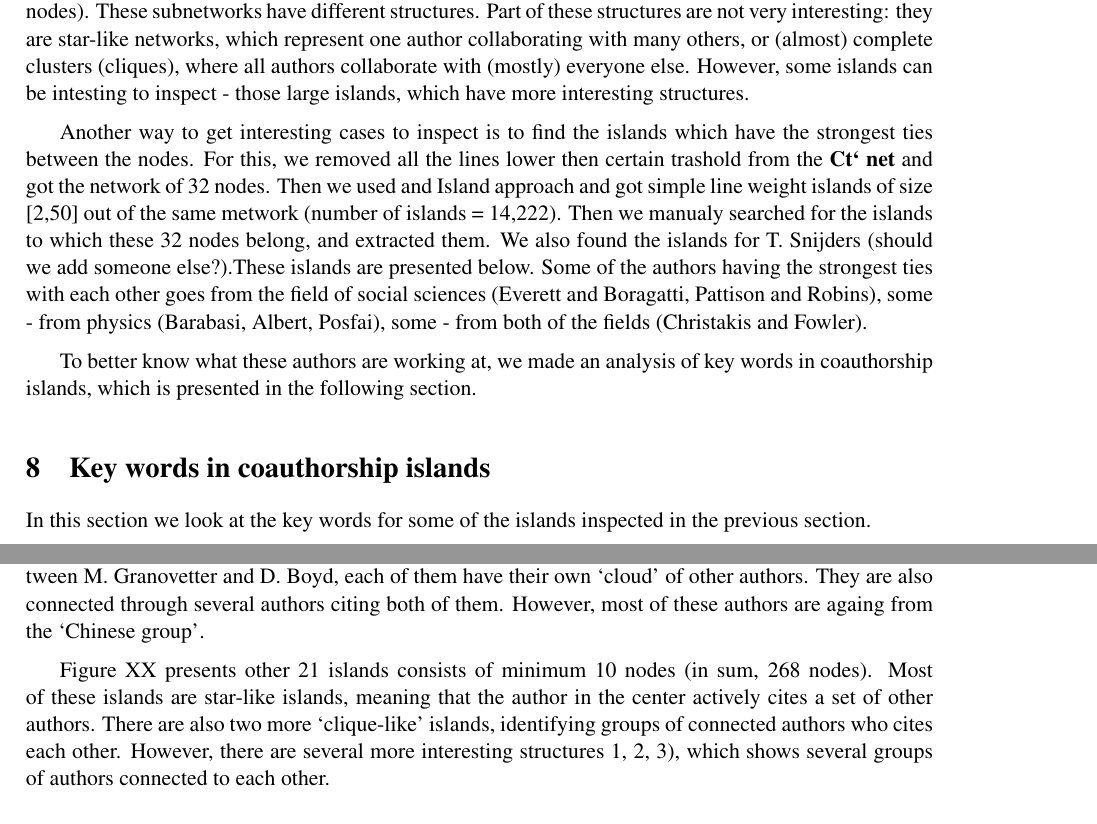
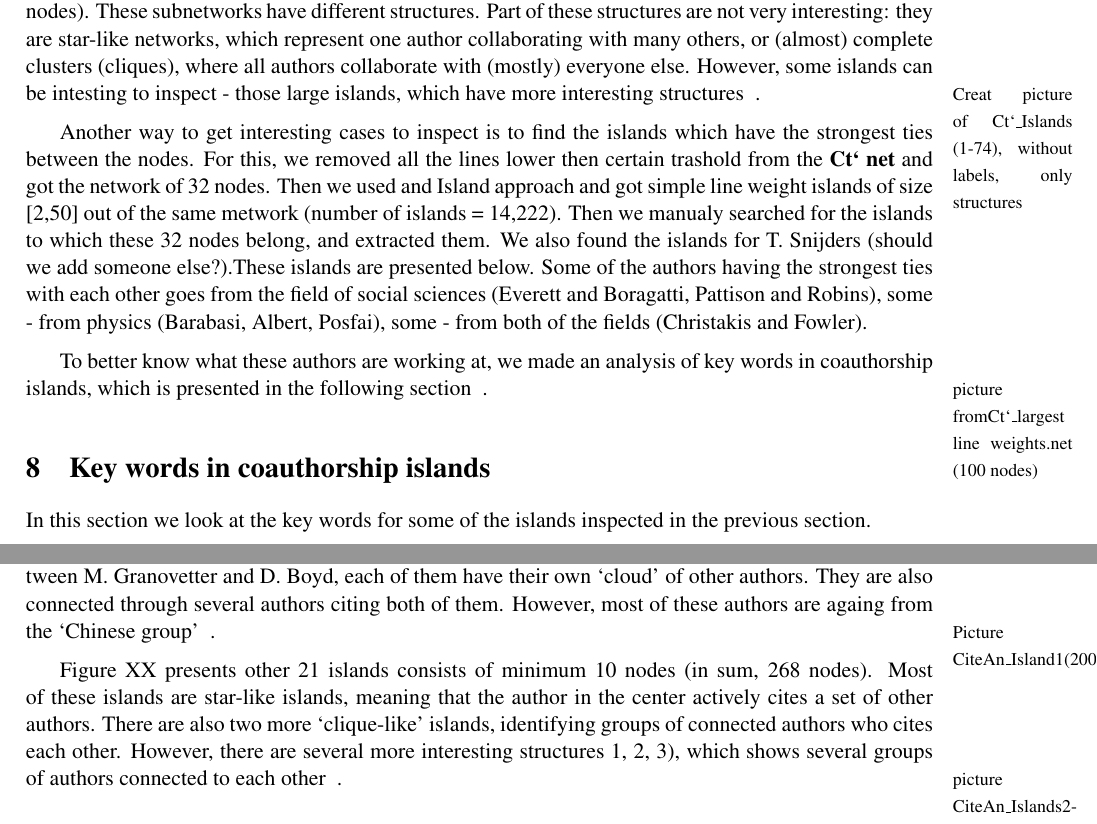
Before and after one commit to bavla/SocNet, a LaTeX paper (Temp/SNA_2018_article.tex): two parts of pages 29 and 31 of 49, joined at a grey line, cut so that both start at the same text. Compiled offline with pdfLaTeX; a LaTeX package or settings file that is missing is left out.

Commit message:
Add files via upload

```diff
--- a/Temp/SNA_2018_article.tex
+++ b/Temp/SNA_2018_article.tex
@@ -867,17 +860,12 @@ The first rated author in sence of largest productivity is social scientist R. B
 
 Using Link islands approach, we extracted all the islands with the size between 5 and 50 nodes from the network \textbf{Ct`}. We got a large number of islands - 2,195 - with 14,227 nodes. Four largest island have, respectively, 35, 23, 21, and 19 nodes; other 70 islands have between 12 and 18 nodes. More then half of islands - 58\% -  are composed of 5 nodes.  \medskip
 
-The structures of the largest islands of size from 12 to 35 nodes is presented on the Figure (xx) (1,037 nodes). These subnetworks have different structures. Part of these structures are not very interesting: they are star-like networks, which represent one author collaborating with many others, or (almost) complete clusters (cliques), where all authors collaborate with (mostly) everyone else. However, some islands can be intesting to inspect - those large islands, which have more interesting structures. \medskip
-
-%Creat picture of Ct`\_Islands   (1-74), without labels, only structures
-
-%Creat picture of Ct`islands with ``interesting structure: the problem is that the numbers of clusters, to which each island belongs, are not order in the same ordering as they are painted on the picture with 74 islands. I wanted to extract those with interestng structures. I could chose only 1,2,7,8,11,12,17 (but I wanted to get more).
+The structures of the largest islands of size from 12 to 35 nodes is presented on the Figure (xx) (1,037 nodes). These subnetworks have different structures. Part of these structures are not very interesting: they are star-like networks, which represent one author collaborating with many others, or (almost) complete clusters (cliques), where all authors collaborate with (mostly) everyone else. However, some islands can be intesting to inspect - those large islands, which have more interesting structures \Remark{Creat picture of Ct`\_Islands   (1-74), without labels, only structures }. \medskip
+
 
 Another way to get interesting cases to inspect is to find the islands which have the strongest ties between the nodes. For this, we removed all the lines lower then certain trashold from the \textbf{Ct` net} and got the network of 32 nodes. Then we used and Island approach and got simple line weight islands of size [2,50] out of the same metwork (number of islands = 14,222). Then we manualy searched for the islands to which these 32 nodes belong, and extracted them. We also found the islands for T. Snijders (should we add someone else?).These islands are presented below. Some of the authors having the strongest ties with each other goes from the field of social sciences (Everett and Boragatti, Pattison and Robins), some - from physics (Barabasi, Albert, Posfai), some - from both of the fields (Christakis and Fowler). \medskip
 
-To better know what these authors are working at, we made an analysis of key words in coauthorship islands, which is presented in the following section.  \medskip
-
-%picture fromCt`_largest line weights.net (100 nodes)
+To better know what these authors are working at, we made an analysis of key words in coauthorship islands, which is presented in the following section \Remark{picture fromCt`\_largest line weights.net (100 nodes)}.  \medskip
 
 %******************************************************************************
 
@@ -996,13 +984,11 @@ After the exploratory analysis of the obtined networks, we had to exclude the to
 
 Then we used Islands approach to get islands of the size [5, 200] from the \textbf{CiteA}. However, the combination of nodes with large number of citations (to Wasserman, Granovetter, Boyd, Newman) with the `Chinese cloud', which was already identified above, blured the results. This why the normalized network \textbf{CiteAn} was used for identification of islands. We got 195 islands of size between 5 and 200. \medskip
 
-The Main island of CiteAn network consits of 200 nodes. In this network, cutations separates between M. Granovetter and D. Boyd, each of them have their own `cloud' of other authors. They are also connected through several authors citing both of them. However, most of these authors are againg from the `Chinese group'.  \medskip
+The Main island of CiteAn network consits of 200 nodes. In this network, cutations separates between M. Granovetter and D. Boyd, each of them have their own `cloud' of other authors. They are also connected through several authors citing both of them. However, most of these authors are againg from the `Chinese group' \Remark{Picture CiteAn\_Island1(200)}.  \medskip
 
 %pictures CiteAn_Main Island - has 212 nodes. I looked at the network, and extracted Island1 again - it is file CiteAn_Island1(200). They are different. Probably, first one - is the main island frim CiteA not normalized?
 
-Figure XX presents other 21 islands consists of minimum 10 nodes (in sum, 268 nodes). Most of these islands are star-like islands, meaning that the author in the center actively cites a set of other authors. There are also two more `clique-like' islands, identifying groups of connected authors who cites each other. However, there are several more interesting structures 1, 2, 3), which shows several groups of authors connected to each other. \medskip
-
-%picture CiteAn_Islands2-22
+Figure XX presents other 21 islands consists of minimum 10 nodes (in sum, 268 nodes). Most of these islands are star-like islands, meaning that the author in the center actively cites a set of other authors. There are also two more `clique-like' islands, identifying groups of connected authors who cites each other. However, there are several more interesting structures 1, 2, 3), which shows several groups of authors connected to each other \Remark{picture CiteAn\_Islands2-22}. \medskip
 
 \section{Co-citation among authors. Bibliographic Coupling }
 
```
Also changed, not shown: Temp/SNA_2018_article.tex (25 more changed lines).
